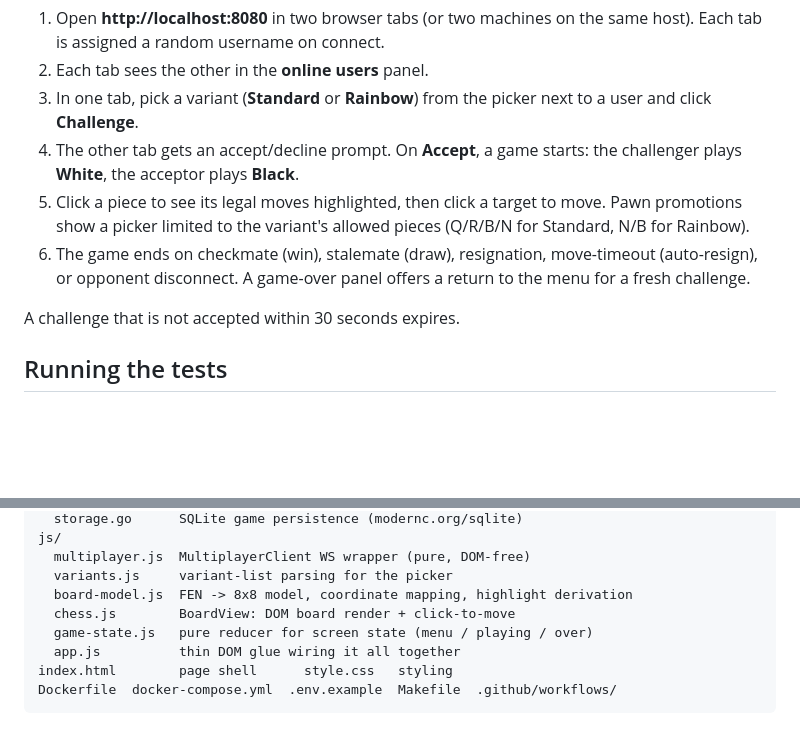
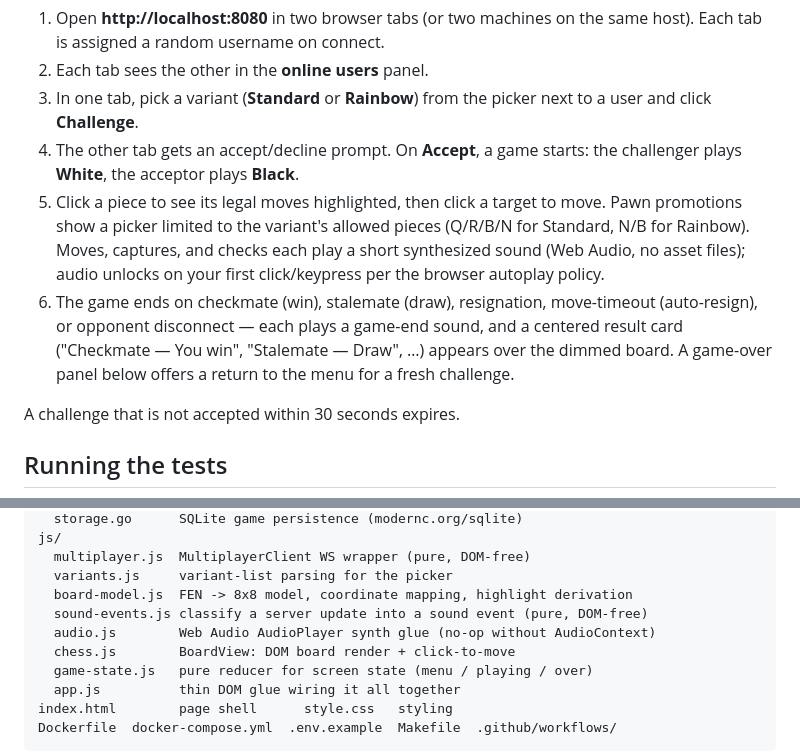
Before and after one commit to Keramag/Rainbow-Chess, a Markdown page: README.md, 2 parts joined by grey strips. GitHub-like rendering; blank space fills up the shorter version.

Commit message:
feat: document sounds + end-of-game overlay (README, CLAUDE.md)

```diff
--- a/README.md
+++ b/README.md
@@ -59,10 +59,14 @@ There is **no lobby, no AI, and no accounts** — just anonymous 1v1 challenges.
    challenger plays **White**, the acceptor plays **Black**.
 5. Click a piece to see its legal moves highlighted, then click a target to move.
    Pawn promotions show a picker limited to the variant's allowed pieces
-   (Q/R/B/N for Standard, N/B for Rainbow).
+   (Q/R/B/N for Standard, N/B for Rainbow). Moves, captures, and checks each play
+   a short synthesized sound (Web Audio, no asset files); audio unlocks on your
+   first click/keypress per the browser autoplay policy.
 6. The game ends on checkmate (win), stalemate (draw), resignation, move-timeout
-   (auto-resign), or opponent disconnect. A game-over panel offers a return to
-   the menu for a fresh challenge.
+   (auto-resign), or opponent disconnect — each plays a game-end sound, and a
+   centered result card ("Checkmate — You win", "Stalemate — Draw", …) appears
+   over the dimmed board. A game-over panel below offers a return to the menu for
+   a fresh challenge.
 
 A challenge that is not accepted within 30 seconds expires.
 
@@ -219,6 +223,8 @@ js/
   multiplayer.js  MultiplayerClient WS wrapper (pure, DOM-free)
   variants.js     variant-list parsing for the picker
   board-model.js  FEN -> 8x8 model, coordinate mapping, highlight derivation
+  sound-events.js classify a server update into a sound event (pure, DOM-free)
+  audio.js        Web Audio AudioPlayer synth glue (no-op without AudioContext)
   chess.js        BoardView: DOM board render + click-to-move
   game-state.js   pure reducer for screen state (menu / playing / over)
   app.js          thin DOM glue wiring it all together
```
Also changed, not shown: CLAUDE.md (+23 -3 lines), docs/plans/20260604-sounds-and-checkmate-ui.md (+3 -3 lines).
